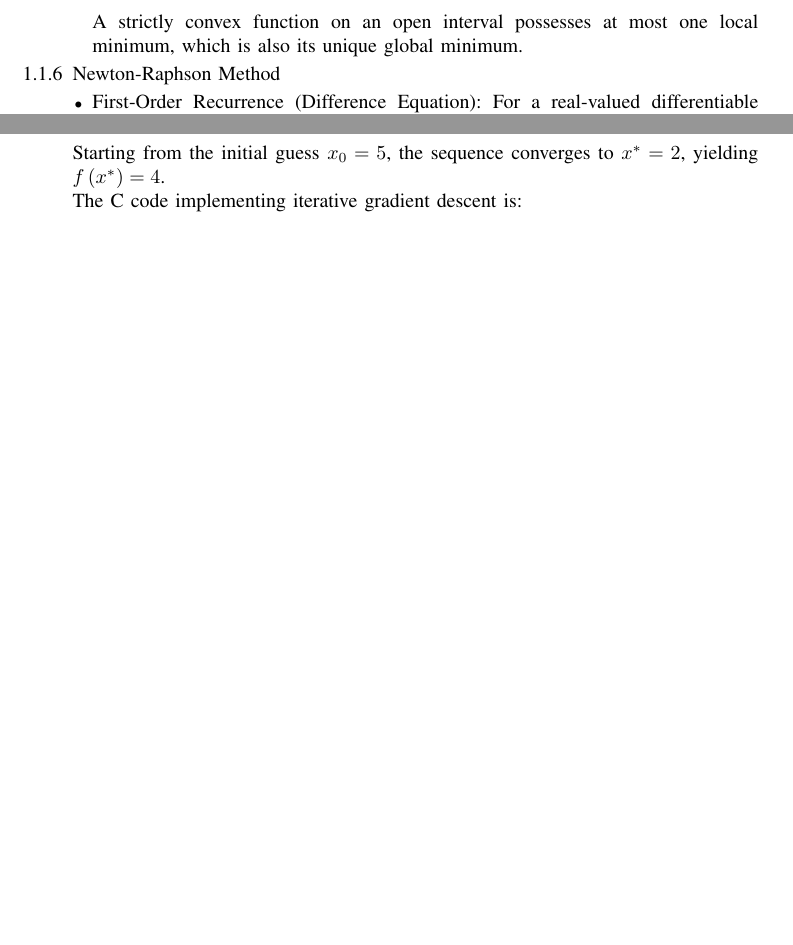
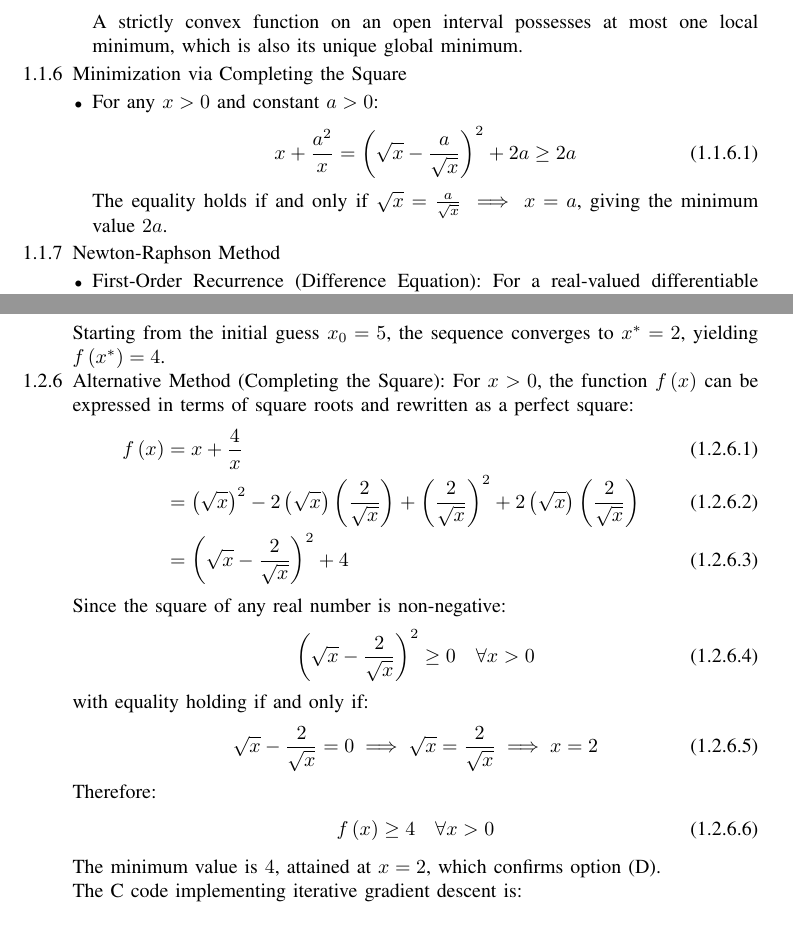
Before and after one commit to Flow1607/GATE-BT25, a LaTeX paper (main.tex, which reads chapters/bt-2025-formulae.tex, chapters/bt-2025-problems.tex): two parts of pages 4 and 12 of 16 before the commit and two parts of pages 4 and 12 of 17 after it, joined at a grey line, cut so that both start at the same text, the shorter picture padded with empty space. Compiled offline with pdfLaTeX.

Commit message:
Modified2 21/09

```diff
--- a/chapters/bt-2025-formulae.tex
+++ b/chapters/bt-2025-formulae.tex
@@ -82,6 +82,15 @@ f''\brak{x} > 0 \quad \forall x \in \brak{0, \infty} \implies f\brak{x} \text{ i
 A strictly convex function on an open interval possesses at most one local minimum, which is also its unique global minimum.
 \end{itemize}
 
+\item Minimization via Completing the Square
+\begin{itemize}
+\item For any $x > 0$ and constant $a > 0$:
+\begin{align}
+x + \frac{a^2}{x} = \brak{\sqrt{x} - \frac{a}{\sqrt{x}}}^2 + 2a \ge 2a \label{eq:completing_square_min}
+\end{align}
+The equality holds if and only if $\sqrt{x} = \frac{a}{\sqrt{x}} \implies x = a$, giving the minimum value $2a$.
+\end{itemize}
+
 \item Newton-Raphson Method
 \begin{itemize}
 \item First-Order Recurrence (Difference Equation):
--- a/chapters/bt-2025-problems.tex
+++ b/chapters/bt-2025-problems.tex
@@ -253,6 +253,29 @@ Applying the first-order update relation from \eqref{eq:grad_descent_update} wit
 x_{k+1} = x_k - 0.3\brak{1 - \frac{4}{x_k^2}}
 \end{align}
 Starting from the initial guess $x_0 = 5$, the sequence converges to $x^* = 2$, yielding $f\brak{x^*} = 4$.
+
+\item Alternative Method (Completing the Square):
+For $x > 0$, the function $f\brak{x}$ can be expressed in terms of square roots and rewritten as a perfect square:
+\begin{align}
+f\brak{x} &= x + \frac{4}{x} \\
+&= \brak{\sqrt{x}}^2 - 2\brak{\sqrt{x}}\brak{\frac{2}{\sqrt{x}}} + \brak{\frac{2}{\sqrt{x}}}^2 + 2\brak{\sqrt{x}}\brak{\frac{2}{\sqrt{x}}} \\
+&= \brak{\sqrt{x} - \frac{2}{\sqrt{x}}}^2 + 4
+\end{align}
+
+Since the square of any real number is non-negative:
+\begin{align}
+\brak{\sqrt{x} - \frac{2}{\sqrt{x}}}^2 \ge 0 \quad \forall x > 0
+\end{align}
+with equality holding if and only if:
+\begin{align}
+\sqrt{x} - \frac{2}{\sqrt{x}} = 0 \implies \sqrt{x} = \frac{2}{\sqrt{x}} \implies x = 2
+\end{align}
+
+Therefore:
+\begin{align}
+f\brak{x} \ge 4 \quad \forall x > 0
+\end{align}
+The minimum value is $4$, attained at $x = 2$, which confirms option (D).
 
 The C code implementing iterative gradient descent is:
 
```
Also changed, not shown: codes/btq33/raph.py (+58 -24 lines), codes/btq33/raph.pdf (added), figs/raph.pdf, main.pdf, chapters/bt-2025-problems.tex (4 more changed lines), 4 other files.
